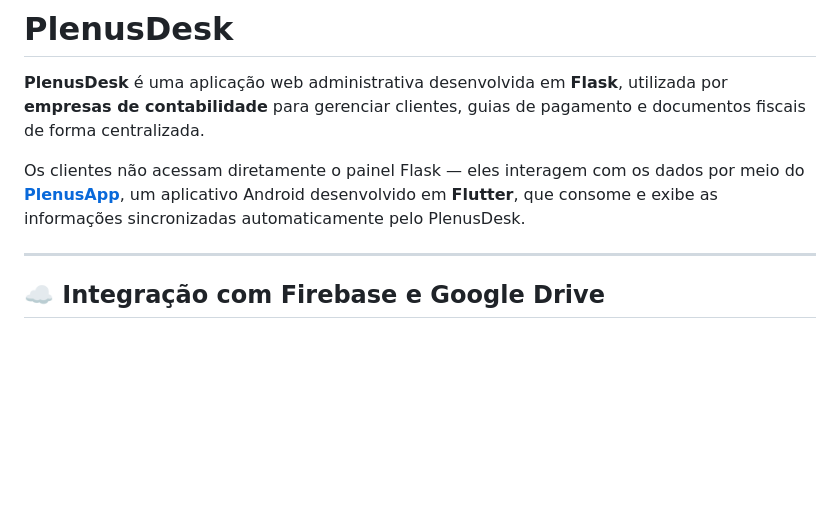
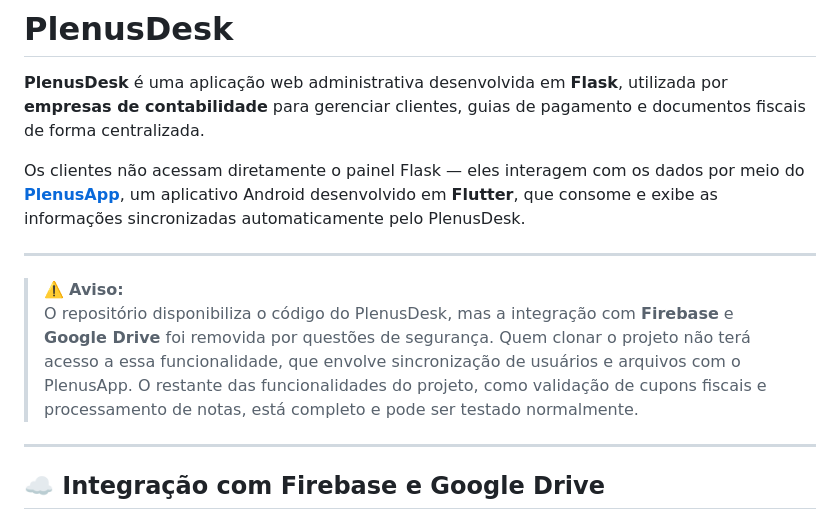
Before and after one commit to Nathan-Dev-udia/PlenusDesk, a Markdown page: README.md, the part around the change. GitHub-like rendering; blank space fills up the shorter version.

Commit message:
Update README to remove Firebase and Google Drive info
Removed Firebase and Google Drive integration details for security reasons.

```diff
--- a/README.md
+++ b/README.md
@@ -5,7 +5,11 @@
 Os clientes não acessam diretamente o painel Flask — eles interagem com os dados por meio do **[PlenusApp](#-conexão-com-o-plenusapp)**, um aplicativo Android desenvolvido em **Flutter**, que consome e exibe as informações sincronizadas automaticamente pelo PlenusDesk.
 
 ---
+> ⚠️ **Aviso:**
+> O repositório disponibiliza o código do PlenusDesk, mas a integração com **Firebase** e **Google Drive** foi removida por questões de segurança. Quem clonar o projeto não terá acesso a essa funcionalidade, que envolve sincronização de usuários e arquivos com o PlenusApp.
+> O restante das funcionalidades do projeto, como validação de cupons fiscais e processamento de notas, está completo e pode ser testado normalmente.
 
+---
 ## ☁️ Integração com Firebase e Google Drive
 
 O sistema integra **Firebase** e **Google Drive** para sincronização automática de dados e arquivos entre o painel administrativo (PlenusDesk) e o aplicativo mobile (PlenusApp).
```
